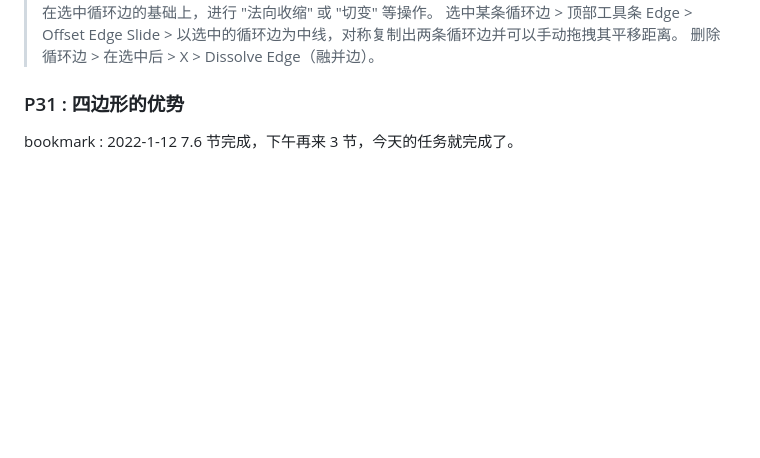
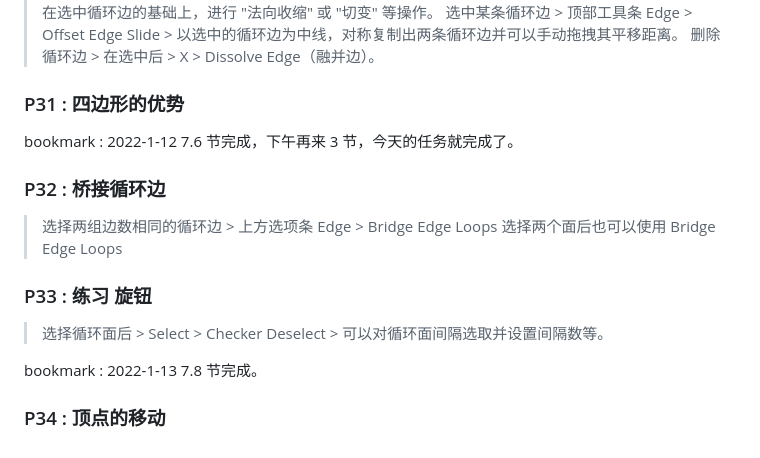
Before and after one commit to li74006/LearningNotes, a Markdown page: Blender/Note_Blender.md, the part around the change. Drawn GitHub-style; blank space fills up the shorter version.

Commit message:
看了 2 节。

```diff
--- a/Blender/Note_Blender.md
+++ b/Blender/Note_Blender.md
@@ -135,3 +135,16 @@ bookmark : 2022-12-31 7.3 节完成
 ### P31 : 四边形的优势
 
 bookmark : 2022-1-12 7.6 节完成，下午再来 3 节，今天的任务就完成了。
+
+### P32 : 桥接循环边
+
+> 选择两组边数相同的循环边 > 上方选项条 Edge > Bridge Edge Loops
+> 选择两个面后也可以使用 Bridge Edge Loops
+
+### P33 : 练习 旋钮
+
+> 选择循环面后 > Select > Checker Deselect > 可以对循环面间隔选取并设置间隔数等。
+
+bookmark : 2022-1-13 7.8 节完成。
+
+### P34 : 顶点的移动
```
